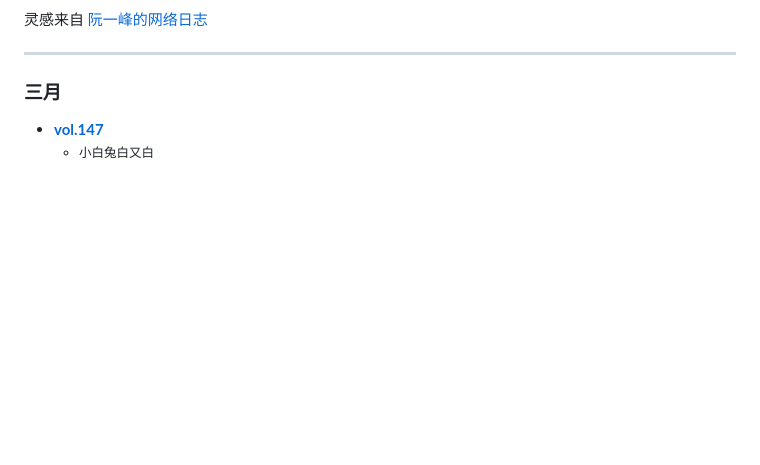
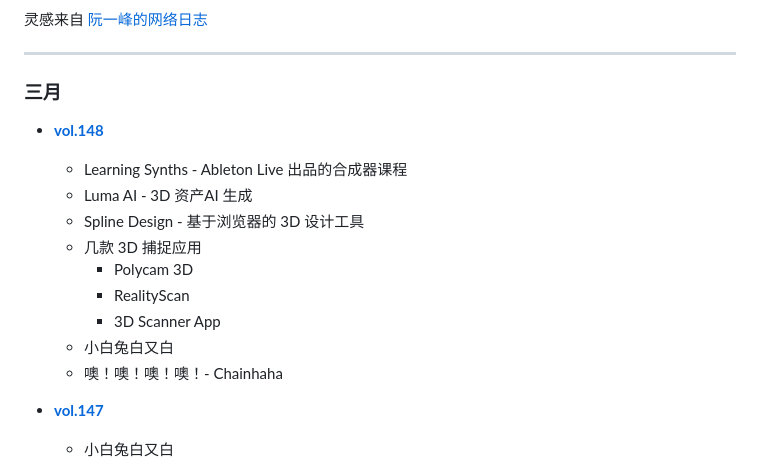
Before and after one commit to hendasheng/HenDaShengWeekly, a Markdown page: README.md, the part around the change. GitHub-like rendering; blank space fills up the shorter version.

```diff
--- a/README.md
+++ b/README.md
@@ -10,6 +10,19 @@
 ***
 
 ### 三月
+* **[vol.148](docs/vol.148.md)**
+    <small>
+    * Learning Synths - Ableton Live 出品的合成器课程
+    * Luma AI - 3D 资产AI 生成
+    * Spline Design - 基于浏览器的 3D 设计工具
+    * 几款 3D 捕捉应用
+        * Polycam 3D
+        * RealityScan
+        * 3D Scanner App
+    * 小白兔白又白
+    * 噢！噢！噢！噢！- Chainhaha
+    </small>
+
 * **[vol.147](docs/vol.147.md)**
     <small>
     * 小白兔白又白
```
Also changed, not shown: docs/vol.148.md (added, +46 -0 lines).
